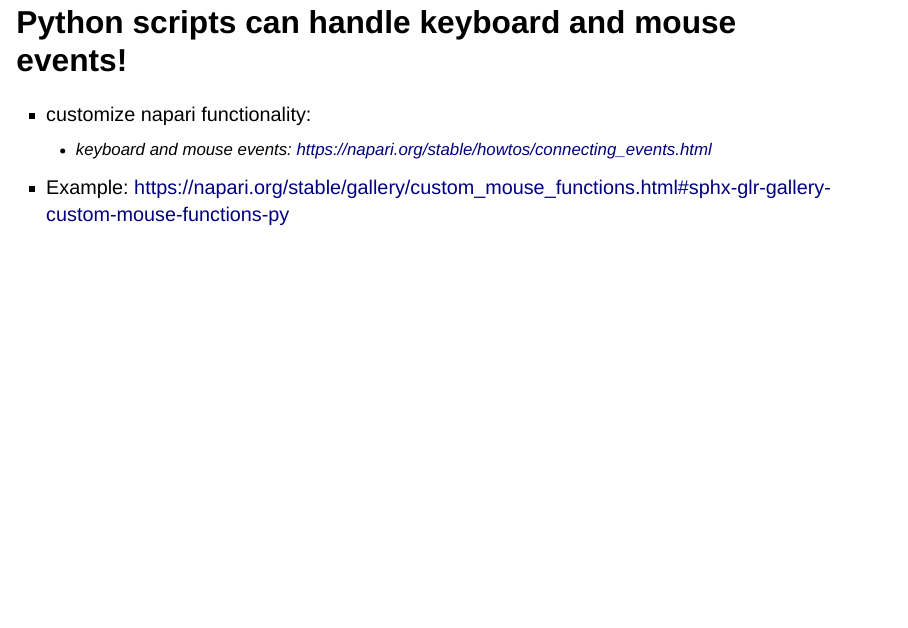
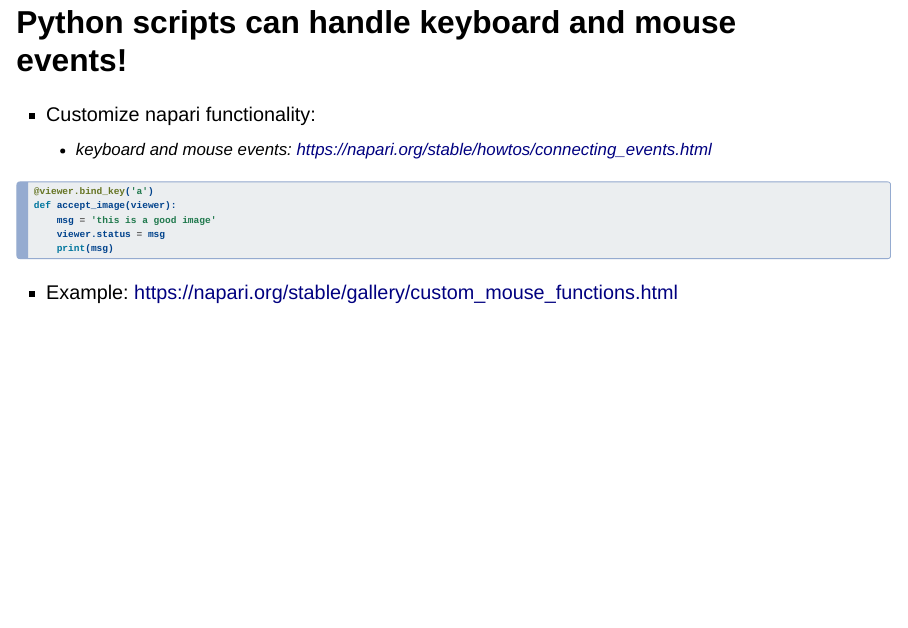
Before and after one commit to psobolewskiPhD/JAX_NEBioimaging_napari_community_slides, a Quarto document (slides.qmd): page 12 of 19 before the commit and page 12 of 21 after it. Rendered offline with R 4.5, knitr and Pandoc in place of Quarto, with nearby package versions; drawn as Slidy slides in place of the format the file asks for; some code elsewhere in the file could not run offline.

Commit message:
Add keybinding snippet

````diff
--- a/slides.qmd
+++ b/slides.qmd
@@ -142,10 +142,18 @@
 
 ## Python scripts can handle keyboard and mouse events!
 
-- customize napari functionality:
+- Customize napari functionality:
     * keyboard and mouse events: [https://napari.org/stable/howtos/connecting_events.html](https://napari.org/stable/howtos/connecting_events.html)
 
-- Example: [https://napari.org/stable/gallery/custom_mouse_functions.html#sphx-glr-gallery-custom-mouse-functions-py](https://napari.org/stable/gallery/custom_mouse_functions.html#sphx-glr-gallery-custom-mouse-functions-py)
+```python
+@viewer.bind_key('a')
+def accept_image(viewer):
+    msg = 'this is a good image'
+    viewer.status = msg
+    print(msg)
+```
+
+- Example: [https://napari.org/stable/gallery/custom_mouse_functions.html](https://napari.org/stable/gallery/custom_mouse_functions.html#sphx-glr-gallery-custom-mouse-functions-py)
 
 ::: {.notes}
 events how-to
````
Also changed, not shown: slides.html, slides.qmd (2 more changed lines).
